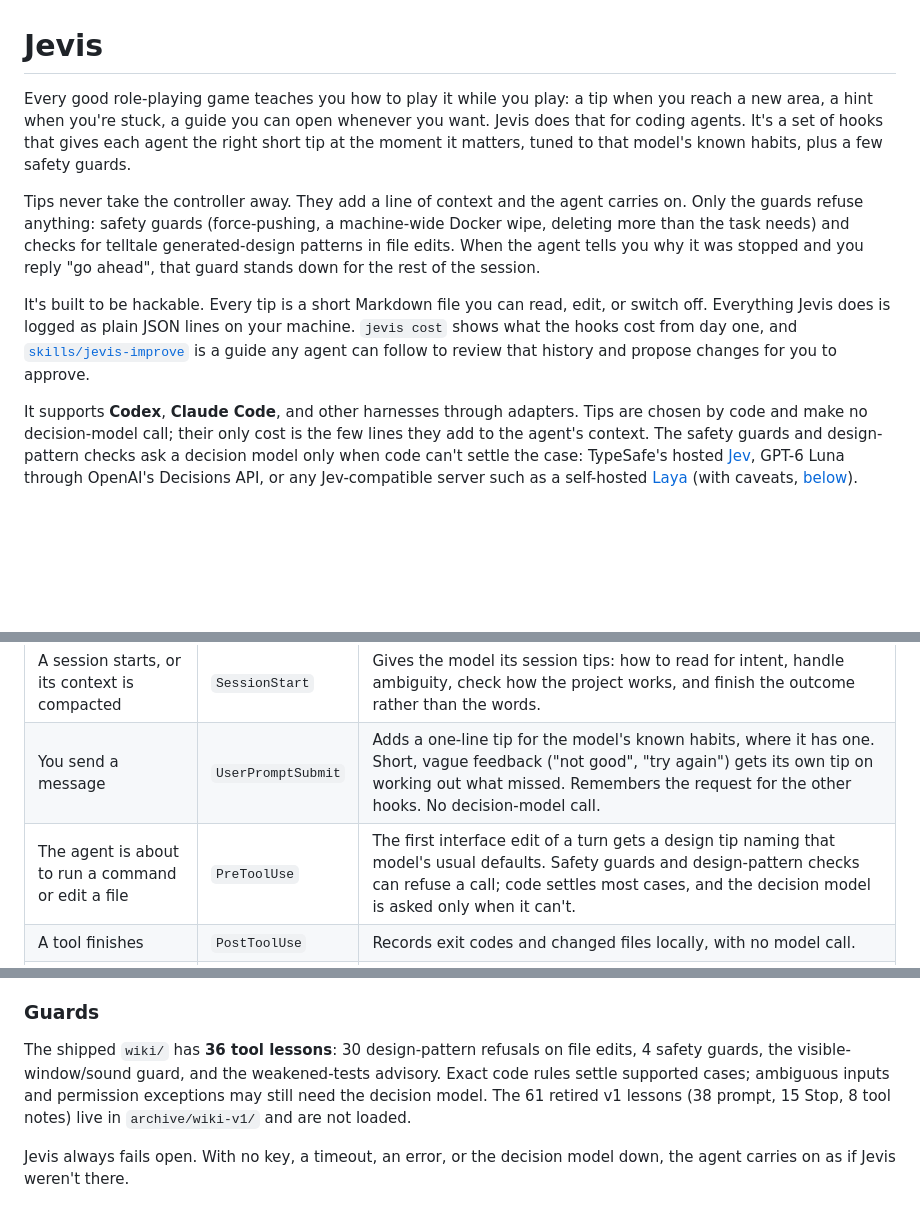
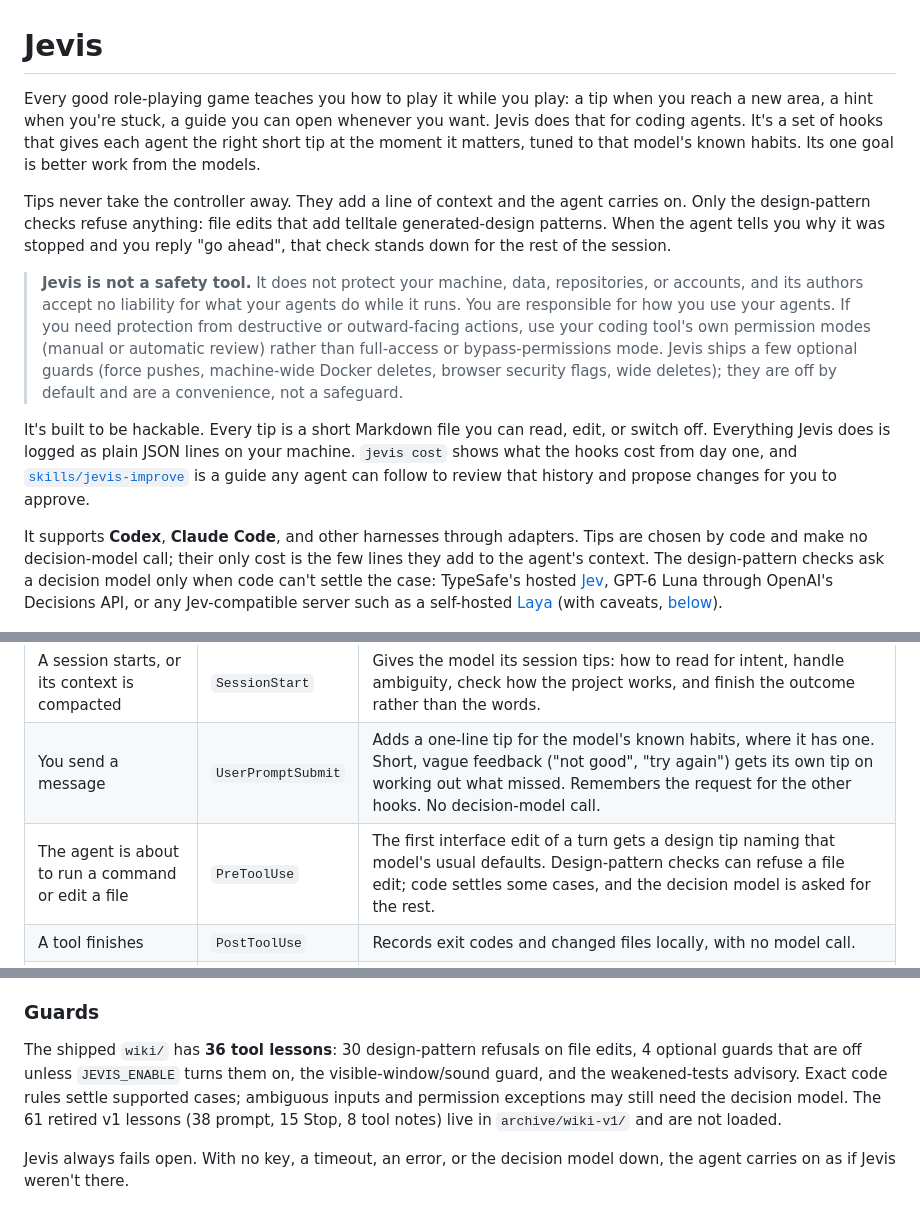
Before and after one commit to GLDRoger/jevis, a Markdown page: README.md, 3 parts joined by grey strips. Drawn GitHub-style; blank space fills up the shorter version.

Commit message:
docs: Jevis is not a safety tool; say so and correct the guard claims
The four safety guards are optional and off by default, so the README no
longer says they refuse anything. A callout states that Jevis does not
protect machines or data, accepts no liability, and points users to their
coding tool's permission modes.

Co-Authored-By: Claude Opus 5.5 <noreply@anthropic.com>

```diff
--- a/README.md
+++ b/README.md
@@ -1,12 +1,14 @@
 # Jevis
 
-Every good role-playing game teaches you how to play it while you play: a tip when you reach a new area, a hint when you're stuck, a guide you can open whenever you want. Jevis does that for coding agents. It's a set of hooks that gives each agent the right short tip at the moment it matters, tuned to that model's known habits, plus a few safety guards.
+Every good role-playing game teaches you how to play it while you play: a tip when you reach a new area, a hint when you're stuck, a guide you can open whenever you want. Jevis does that for coding agents. It's a set of hooks that gives each agent the right short tip at the moment it matters, tuned to that model's known habits. Its one goal is better work from the models.
 
-Tips never take the controller away. They add a line of context and the agent carries on. Only the guards refuse anything: safety guards (force-pushing, a machine-wide Docker wipe, deleting more than the task needs) and checks for telltale generated-design patterns in file edits. When the agent tells you why it was stopped and you reply "go ahead", that guard stands down for the rest of the session.
+Tips never take the controller away. They add a line of context and the agent carries on. Only the design-pattern checks refuse anything: file edits that add telltale generated-design patterns. When the agent tells you why it was stopped and you reply "go ahead", that check stands down for the rest of the session.
+
+> **Jevis is not a safety tool.** It does not protect your machine, data, repositories, or accounts, and its authors accept no liability for what your agents do while it runs. You are responsible for how you use your agents. If you need protection from destructive or outward-facing actions, use your coding tool's own permission modes (manual or automatic review) rather than full-access or bypass-permissions mode. Jevis ships a few optional guards (force pushes, machine-wide Docker deletes, browser security flags, wide deletes); they are off by default and are a convenience, not a safeguard.
 
 It's built to be hackable. Every tip is a short Markdown file you can read, edit, or switch off. Everything Jevis does is logged as plain JSON lines on your machine. `jevis cost` shows what the hooks cost from day one, and [`skills/jevis-improve`](skills/jevis-improve/SKILL.md) is a guide any agent can follow to review that history and propose changes for you to approve.
 
-It supports **Codex**, **Claude Code**, and other harnesses through adapters. Tips are chosen by code and make no decision-model call; their only cost is the few lines they add to the agent's context. The safety guards and design-pattern checks ask a decision model only when code can't settle the case: TypeSafe's hosted [Jev](https://typesafe.ai), GPT-6 Luna through OpenAI's Decisions API, or any Jev-compatible server such as a self-hosted [Laya](https://github.com/NandhaKishorM/laya) (with caveats, [below](#laya-self-hosted)).
+It supports **Codex**, **Claude Code**, and other harnesses through adapters. Tips are chosen by code and make no decision-model call; their only cost is the few lines they add to the agent's context. The design-pattern checks ask a decision model only when code can't settle the case: TypeSafe's hosted [Jev](https://typesafe.ai), GPT-6 Luna through OpenAI's Decisions API, or any Jev-compatible server such as a self-hosted [Laya](https://github.com/NandhaKishorM/laya) (with caveats, [below](#laya-self-hosted)).
 
 <img src="docs/media/before-after.jpg" width="560" alt="The same pottery-studio prompt given to Codex (GPT-6 Sol) twice. Bare, it made a plain two-column page with a grey 'Studio photo to add' placeholder. With Jevis, it made a full-bleed photo of hands throwing a pot with the headline 'Clock off. Clay on.'">
 
@@ -33,7 +35,7 @@ It supports **Codex**, **Claude Code**, and other harnesses through adapters. Ti
 |---|---|---|
 | A session starts, or its context is compacted | `SessionStart` | Gives the model its session tips: how to read for intent, handle ambiguity, check how the project works, and finish the outcome rather than the words. |
 | You send a message | `UserPromptSubmit` | Adds a one-line tip for the model's known habits, where it has one. Short, vague feedback ("not good", "try again") gets its own tip on working out what missed. Remembers the request for the other hooks. No decision-model call. |
-| The agent is about to run a command or edit a file | `PreToolUse` | The first interface edit of a turn gets a design tip naming that model's usual defaults. Safety guards and design-pattern checks can refuse a call; code settles most cases, and the decision model is asked only when it can't. |
+| The agent is about to run a command or edit a file | `PreToolUse` | The first interface edit of a turn gets a design tip naming that model's usual defaults. Design-pattern checks can refuse a file edit; code settles some cases, and the decision model is asked for the rest. |
 | A tool finishes | `PostToolUse` | Records exit codes and changed files locally, with no model call. |
 | The agent is about to end its turn | `Stop` | Runs code-decided checks, such as a final message saying tests pass when the last test run after an edit failed. With the design review on, renders the page (1440 and 390 px) and has Claude or Codex review it as a director who didn't make it, sending it back at most twice. |
 
@@ -47,7 +49,7 @@ A tip earns its place only if it teaches the model something it doesn't already
 
 ### Guards
 
-The shipped `wiki/` has **36 tool lessons**: 30 design-pattern refusals on file edits, 4 safety guards, the visible-window/sound guard, and the weakened-tests advisory. Exact code rules settle supported cases; ambiguous inputs and permission exceptions may still need the decision model. The 61 retired v1 lessons (38 prompt, 15 Stop, 8 tool notes) live in `archive/wiki-v1/` and are not loaded.
+The shipped `wiki/` has **36 tool lessons**: 30 design-pattern refusals on file edits, 4 optional guards that are off unless `JEVIS_ENABLE` turns them on, the visible-window/sound guard, and the weakened-tests advisory. Exact code rules settle supported cases; ambiguous inputs and permission exceptions may still need the decision model. The 61 retired v1 lessons (38 prompt, 15 Stop, 8 tool notes) live in `archive/wiki-v1/` and are not loaded.
 
 Jevis always fails open. With no key, a timeout, an error, or the decision model down, the agent carries on as if Jevis weren't there.
 
```
Also changed, not shown: other parts of README.md (+1 -1 lines).
